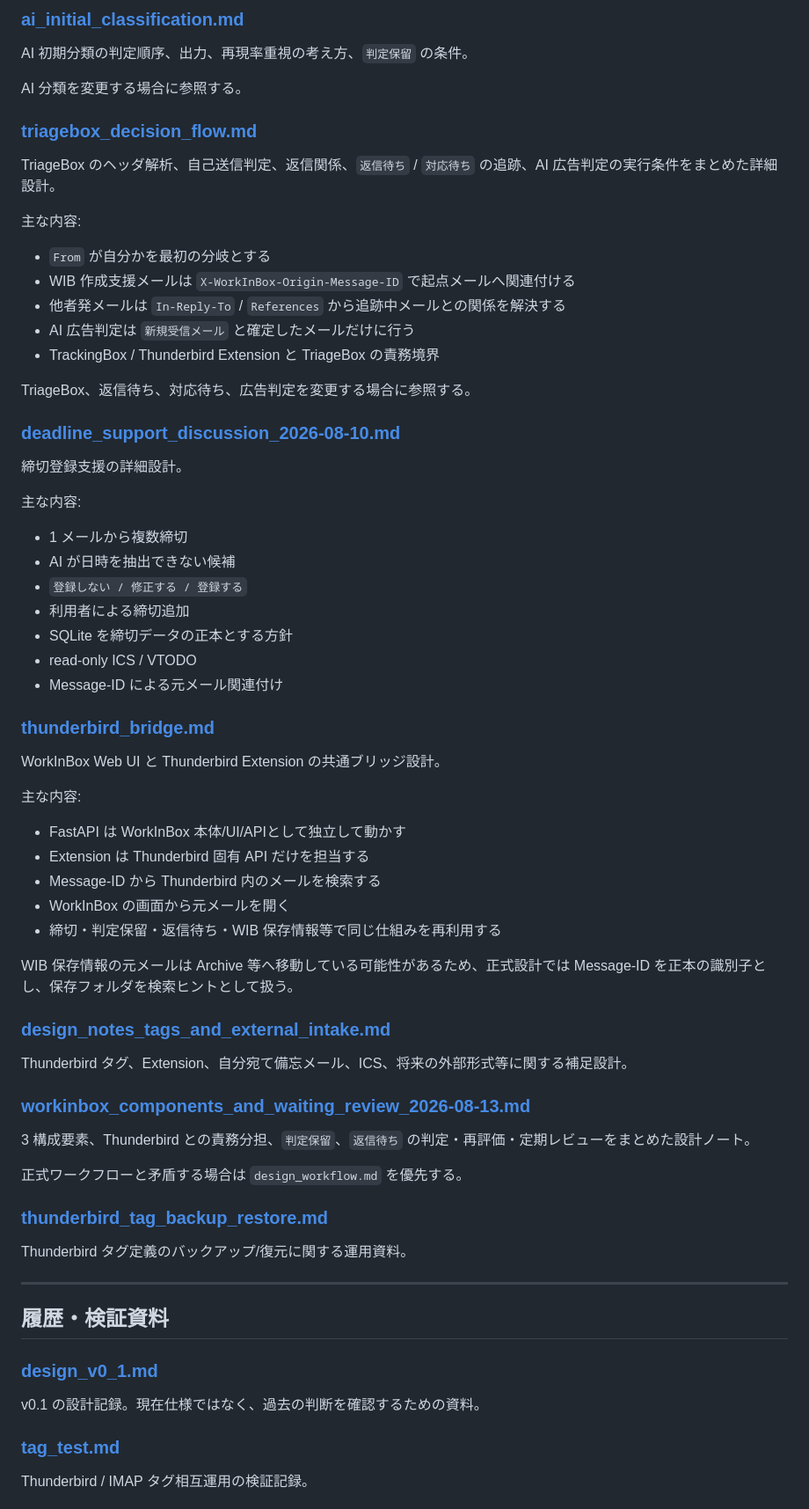
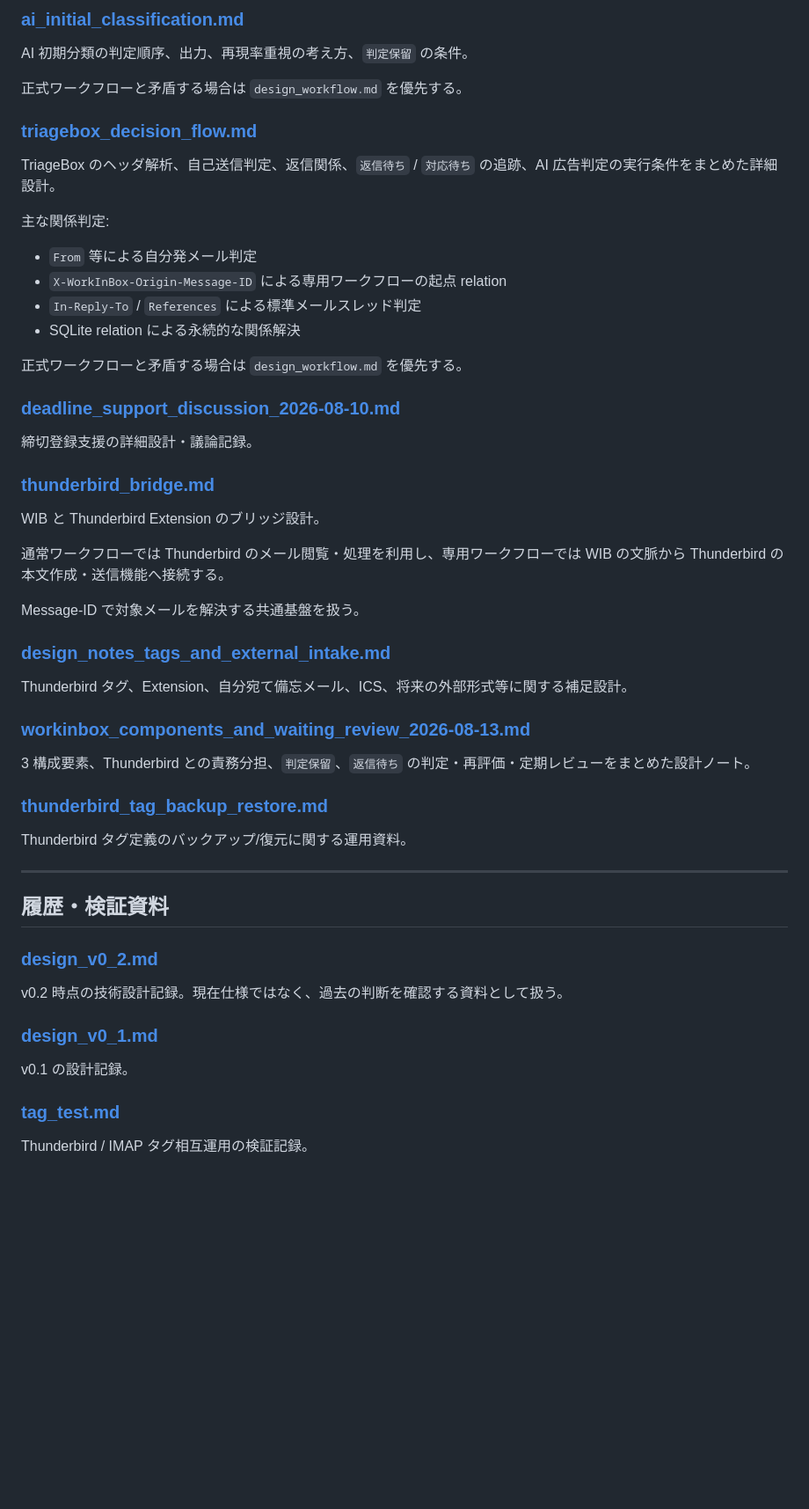
Before and after one commit to a3suger/WorkInBox, a Markdown page: docs/README.md, the part around one of its changes. Shown at 88% size. GitHub-like rendering; blank space fills up the shorter version.

```diff
--- a/docs/README.md
+++ b/docs/README.md
@@ -78,49 +79,32 @@ v0.2 時点の技術的な境界、追跡状態、FastAPI、IMAP、SQLite、締
 
 AI 初期分類の判定順序、出力、再現率重視の考え方、`判定保留` の条件。
 
-AI 分類を変更する場合に参照する。
+正式ワークフローと矛盾する場合は `design_workflow.md` を優先する。
 
 ### [triagebox_decision_flow.md](triagebox_decision_flow.md)
 
 TriageBox のヘッダ解析、自己送信判定、返信関係、`返信待ち` / `対応待ち` の追跡、AI 広告判定の実行条件をまとめた詳細設計。
 
-主な内容:
+主な関係判定:
 
-- `From` が自分かを最初の分岐とする
-- WIB 作成支援メールは `X-WorkInBox-Origin-Message-ID` で起点メールへ関連付ける
-- 他者発メールは `In-Reply-To` / `References` から追跡中メールとの関係を解決する
-- AI 広告判定は `新規受信メール` と確定したメールだけに行う
-- TrackingBox / Thunderbird Extension と TriageBox の責務境界
+- `From` 等による自分発メール判定
+- `X-WorkInBox-Origin-Message-ID` による専用ワークフローの起点 relation
+- `In-Reply-To` / `References` による標準メールスレッド判定
+- SQLite relation による永続的な関係解決
 
-TriageBox、返信待ち、対応待ち、広告判定を変更する場合に参照する。
+正式ワークフローと矛盾する場合は `design_workflow.md` を優先する。
 
 ### [deadline_support_discussion_2026-08-10.md](deadline_support_discussion_2026-08-10.md)
 
-締切登録支援の詳細設計。
-
-主な内容:
-
-- 1 メールから複数締切
-- AI が日時を抽出できない候補
-- `登録しない / 修正する / 登録する`
-- 利用者による締切追加
-- SQLite を締切データの正本とする方針
-- read-only ICS / VTODO
-- Message-ID による元メール関連付け
+締切登録支援の詳細設計・議論記録。
 
 ### [thunderbird_bridge.md](thunderbird_bridge.md)
 
-WorkInBox Web UI と Thunderbird Extension の共通ブリッジ設計。
+WIB と Thunderbird Extension のブリッジ設計。
 
-主な内容:
+通常ワークフローでは Thunderbird のメール閲覧・処理を利用し、専用ワークフローでは WIB の文脈から Thunderbird の本文作成・送信機能へ接続する。
 
-- FastAPI は WorkInBox 本体/UI/APIとして独立して動かす
-- Extension は Thunderbird 固有 API だけを担当する
-- Message-ID から Thunderbird 内のメールを検索する
-- WorkInBox の画面から元メールを開く
-- 締切・判定保留・返信待ち・WIB 保存情報等で同じ仕組みを再利用する
-
-WIB 保存情報の元メールは Archive 等へ移動している可能性があるため、正式設計では Message-ID を正本の識別子とし、保存フォルダを検索ヒントとして扱う。
+Message-ID で対象メールを解決する共通基盤を扱う。
 
 ### [design_notes_tags_and_external_intake.md](design_notes_tags_and_external_intake.md)
 
@@ -130,8 +114,6 @@ Thunderbird タグ、Extension、自分宛て備忘メール、ICS、将来の
 
 3 構成要素、Thunderbird との責務分担、`判定保留`、`返信待ち` の判定・再評価・定期レビューをまとめた設計ノート。
 
-正式ワークフローと矛盾する場合は `design_workflow.md` を優先する。
-
 ### [thunderbird_tag_backup_restore.md](thunderbird_tag_backup_restore.md)
 
 Thunderbird タグ定義のバックアップ/復元に関する運用資料。
@@ -140,9 +122,13 @@ Thunderbird タグ定義のバックアップ/復元に関する運用資料。
 
 ## 履歴・検証資料
 
+### [design_v0_2.md](design_v0_2.md)
+
+v0.2 時点の技術設計記録。現在仕様ではなく、過去の判断を確認する資料として扱う。
+
 ### [design_v0_1.md](design_v0_1.md)
 
-v0.1 の設計記録。現在仕様ではなく、過去の判断を確認するための資料。
+v0.1 の設計記録。
 
 ### [tag_test.md](tag_test.md)
 
```
Also changed, not shown: other parts of docs/README.md (+43 -42 lines).
